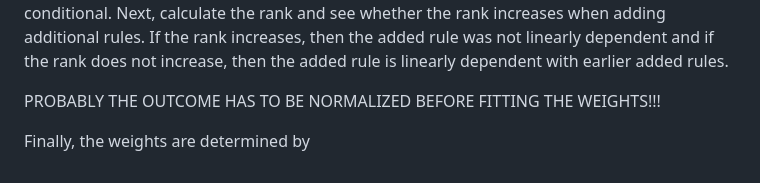
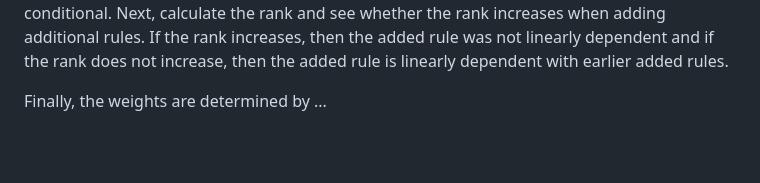
Before and after one commit to rikhuijzer/SIRUS.jl, a Markdown page: docs/src/implementation-overview.md, the part around the change. GitHub-like rendering; blank space fills up the shorter version.

Commit message:
Remove old note

```diff
--- a/docs/src/implementation-overview.md
+++ b/docs/src/implementation-overview.md
@@ -216,6 +216,4 @@ In each column, answer whether the rule holds for some point that satisifies the
 Next, calculate the rank and see whether the rank increases when adding additional rules.
 If the rank increases, then the added rule was not linearly dependent and if the rank does not increase, then the added rule is linearly dependent with earlier added rules.
 
-PROBABLY THE OUTCOME HAS TO BE NORMALIZED BEFORE FITTING THE WEIGHTS!!!
-
-Finally, the weights are determined by
+Finally, the weights are determined by ...
```
